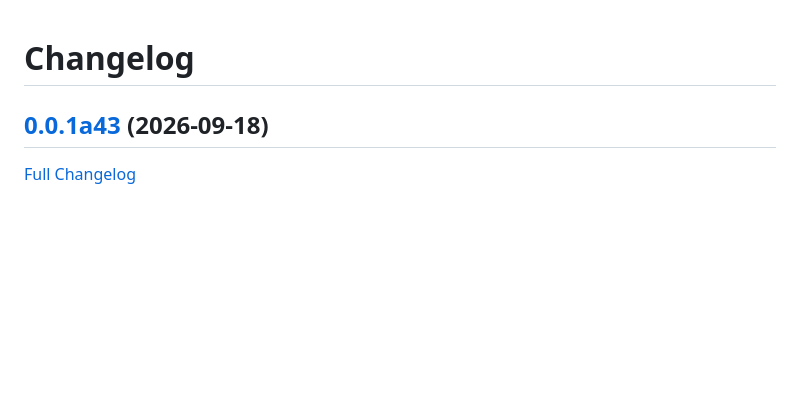
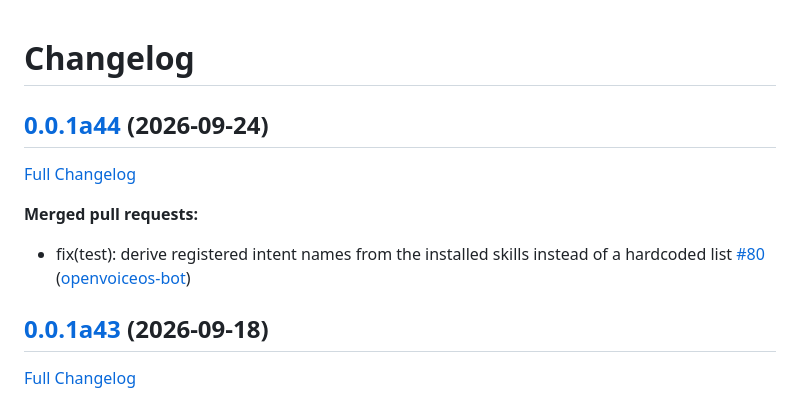
Before and after one commit to OpenVoiceOS/ovos-control-panel, a Markdown page: CHANGELOG.md, the part around the change. GitHub-like rendering; blank space fills up the shorter version.

Commit message:
Update Changelog

```diff
--- a/CHANGELOG.md
+++ b/CHANGELOG.md
@@ -1,4 +1,12 @@
 # Changelog
+
+## [0.0.1a44](https://github.com/OpenVoiceOS/ovos-control-panel/tree/0.0.1a44) (2026-09-24)
+
+[Full Changelog](https://github.com/OpenVoiceOS/ovos-control-panel/compare/0.0.1a43...0.0.1a44)
+
+**Merged pull requests:**
+
+- fix\(test\): derive registered intent names from the installed skills instead of a hardcoded list [\#80](https://github.com/OpenVoiceOS/ovos-control-panel/pull/80) ([openvoiceos-bot](https://github.com/openvoiceos-bot))
 
 ## [0.0.1a43](https://github.com/OpenVoiceOS/ovos-control-panel/tree/0.0.1a43) (2026-09-18)
 
```
